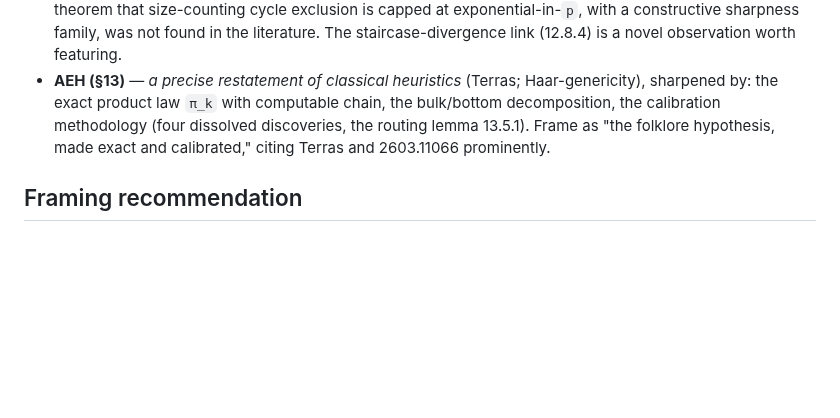
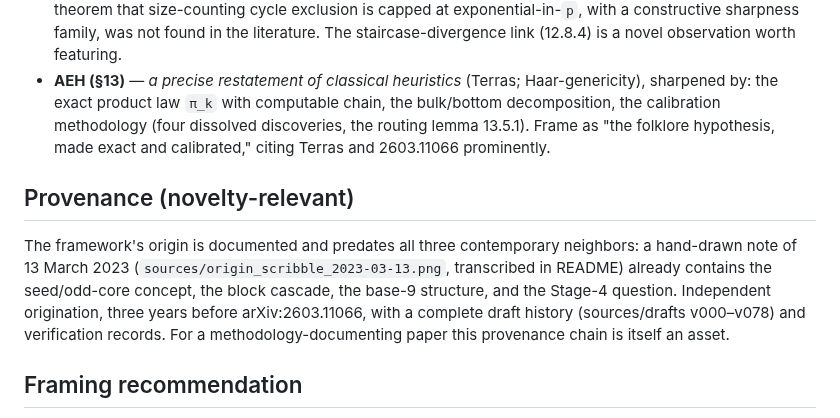
Before and after one commit to macindoe/collatz, a Markdown page: publication.md, the part around the change. Rendered like a GitHub page; blank space fills up the shorter version.

```diff
--- a/publication.md
+++ b/publication.md
@@ -33,6 +33,10 @@ updated: 2026-07-09
 * **Uniform trim + staircase sharpness (12.8)** — *best candidate for a genuinely new result.* An explicit theorem that size-counting cycle exclusion is capped at exponential-in-`p`, with a constructive sharpness family, was not found in the literature. The staircase-divergence link (12.8.4) is a novel observation worth featuring.
 * **AEH (§13)** — *a precise restatement of classical heuristics* (Terras; Haar-genericity), sharpened by: the exact product law `π_k` with computable chain, the bulk/bottom decomposition, the calibration methodology (four dissolved discoveries, the routing lemma 13.5.1). Frame as "the folklore hypothesis, made exact and calibrated," citing Terras and 2603.11066 prominently.
 
+## Provenance (novelty-relevant)
+
+The framework's origin is documented and predates all three contemporary neighbors: a hand-drawn note of 13 March 2023 (`sources/origin_scribble_2023-03-13.png`, transcribed in README) already contains the seed/odd-core concept, the block cascade, the base-9 structure, and the Stage-4 question. Independent origination, three years before arXiv:2603.11066, with a complete draft history (sources/drafts v000–v078) and verification records. For a methodology-documenting paper this provenance chain is itself an asset.
+
 ## Framing recommendation
 
 One paper, honest title in the direction of *"Reduced coordinates for the Collatz map: exact per-step laws, anchor dynamics, and the limits of counting arguments for cycles."* Lead with the anchor machinery (the genuinely distinctive core), feature the uniform-trim/staircase dichotomy as the main new theorem, present cycles 1–3 as clean rederivations, and position AEH as formalized folklore with a calibration record. Document the human–LLM methodology openly (2603.11066 is the precedent; our AGENTS.md/verification-record discipline is arguably itself a contribution). Venue: arXiv first (math.NT + math.DS), then Experimental Mathematics or Integers, whose scope fits the verified-computation style. Pre-submission checklist: read Rackl 2021 and the Lean conditional-theory paper in full; sweep Lagarias's bibliographies for anchor-like coordinates; choose and state one concrete irrationality measure; convert spine + stages + §12 + §13 to LaTeX.
```
Also changed, not shown: README.md (+4 -0 lines).
